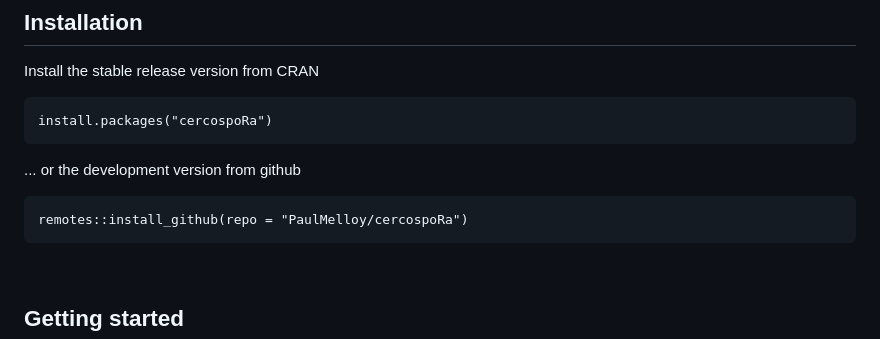
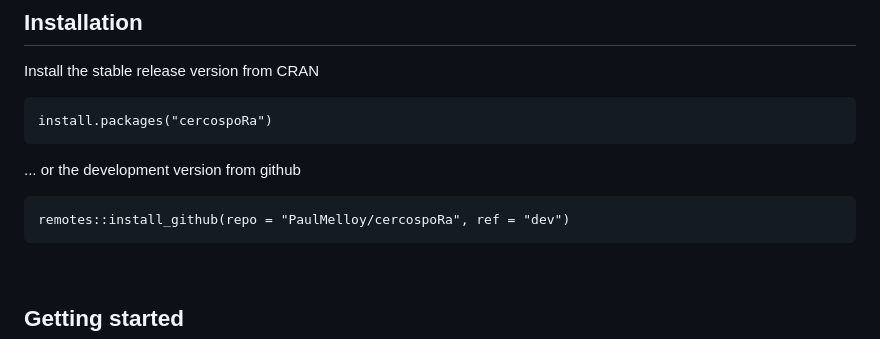
Before and after one commit to PaulMelloy/cercospoRa, a Markdown page: README.md, the part around the change. Rendered like a GitHub page.

Commit message:
correct development version installation

````diff
--- a/README.md
+++ b/README.md
@@ -32,7 +32,7 @@ install.packages("cercospoRa")
 ... or the development version from github
 
 ```
-remotes::install_github(repo = "PaulMelloy/cercospoRa")
+remotes::install_github(repo = "PaulMelloy/cercospoRa", ref = "dev")
 ```
 
 <br>
````
